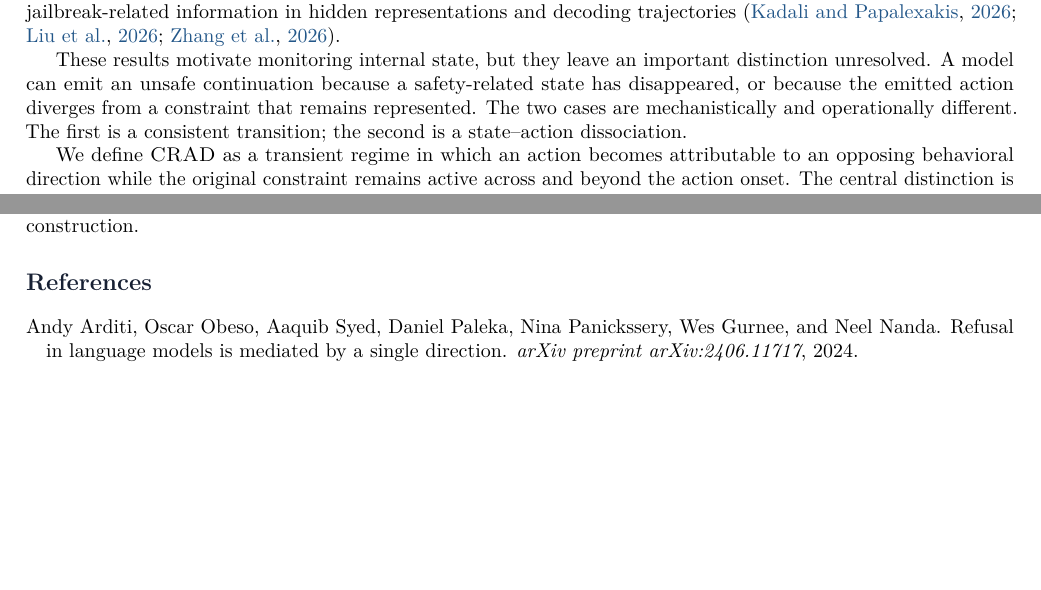
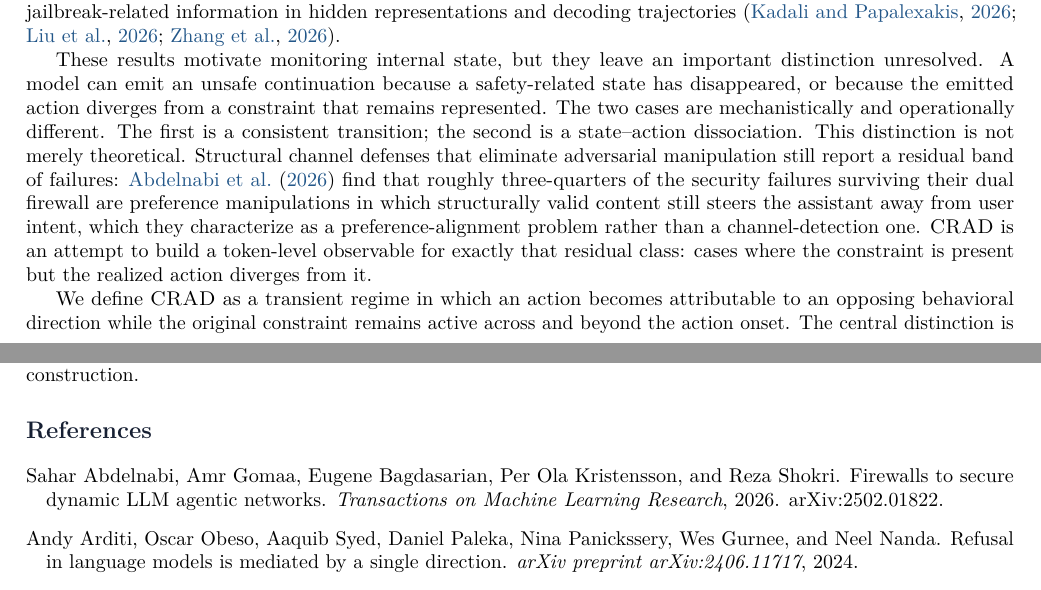
Before and after one commit to Jaime2pb3/CRAD, a LaTeX paper (crad_preprint_v0_1.tex): two parts of pages 1 and 7 of 9 before the commit and two parts of pages 1 and 7 of 10 after it, joined at a grey line, cut so that both start at the same text, the shorter picture padded with empty space. Compiled offline with pdfLaTeX.

Commit message:
crad_preprint_v0_1.tex
Expanded on the implications of monitoring internal state in models, emphasizing the distinction between safety-related state disappearance and state-action dissociation. Introduced 	extbackslash CRAD{} as a token-level observable for preference-alignment problems.

```diff
--- a/crad_preprint_v0_1.tex
+++ b/crad_preprint_v0_1.tex
@@ -74,7 +74,7 @@ Safety failures in language models are commonly described as the disappearance,
 
 Internal representations have become a practical level of analysis for model monitoring and control. Representation engineering treats population-level activations as observable and manipulable variables \citep{zou2023representation}, while activation engineering demonstrates that contrastive activation directions can alter high-level behavior at inference time \citep{turner2023activation}. In safety-aligned chat models, refusal has been associated with a low-dimensional direction whose removal or addition changes refusal behavior \citep{arditi2024refusal}. More recent work has found jailbreak-related information in hidden representations and decoding trajectories \citep{kadali2026trace,liu2026trajguard,zhang2026mtk}.
 
-These results motivate monitoring internal state, but they leave an important distinction unresolved. A model can emit an unsafe continuation because a safety-related state has disappeared, or because the emitted action diverges from a constraint that remains represented. The two cases are mechanistically and operationally different. The first is a consistent transition; the second is a state--action dissociation.
+These results motivate monitoring internal state, but they leave an important distinction unresolved. A model can emit an unsafe continuation because a safety-related state has disappeared, or because the emitted action diverges from a constraint that remains represented. The two cases are mechanistically and operationally different. The first is a consistent transition; the second is a state--action dissociation. This distinction is not merely theoretical. Structural channel defenses that eliminate adversarial manipulation still report a residual band of failures: \citet{abdelnabi2026firewalls} find that roughly three-quarters of the security failures surviving their dual firewall are preference manipulations in which structurally valid content still steers the assistant away from user intent, which they characterize as a preference-alignment problem rather than a channel-detection one. \CRAD{} is an attempt to build a token-level observable for exactly that residual class: cases where the constraint is present but the realized action diverges from it.
 
 We define \CRAD{} as a transient regime in which an action becomes attributable to an opposing behavioral direction while the original constraint remains active across and beyond the action onset. The central distinction is temporal:
 \begin{align}
@@ -342,6 +342,12 @@ The analysis code performs self-tests for: non-antipodal neutral geometry, simul
 
 \begin{thebibliography}{99}
 
+\bibitem[Abdelnabi et~al.(2026)Abdelnabi, Gomaa, Bagdasarian, Kristensson, and Shokri]{abdelnabi2026firewalls}
+Sahar Abdelnabi, Amr Gomaa, Eugene Bagdasarian, Per Ola Kristensson, and Reza Shokri.
+\newblock Firewalls to secure dynamic LLM agentic networks.
+\newblock \emph{Transactions on Machine Learning Research}, 2026.
+\newblock arXiv:2502.01822.
+
 \bibitem[Arditi et~al.(2024)Arditi, Obeso, Syed, Paleka, Panickssery, Gurnee, and Nanda]{arditi2024refusal}
 Andy Arditi, Oscar Obeso, Aaquib Syed, Daniel Paleka, Nina Panickssery, Wes Gurnee, and Neel Nanda.
 \newblock Refusal in language models is mediated by a single direction.
```
